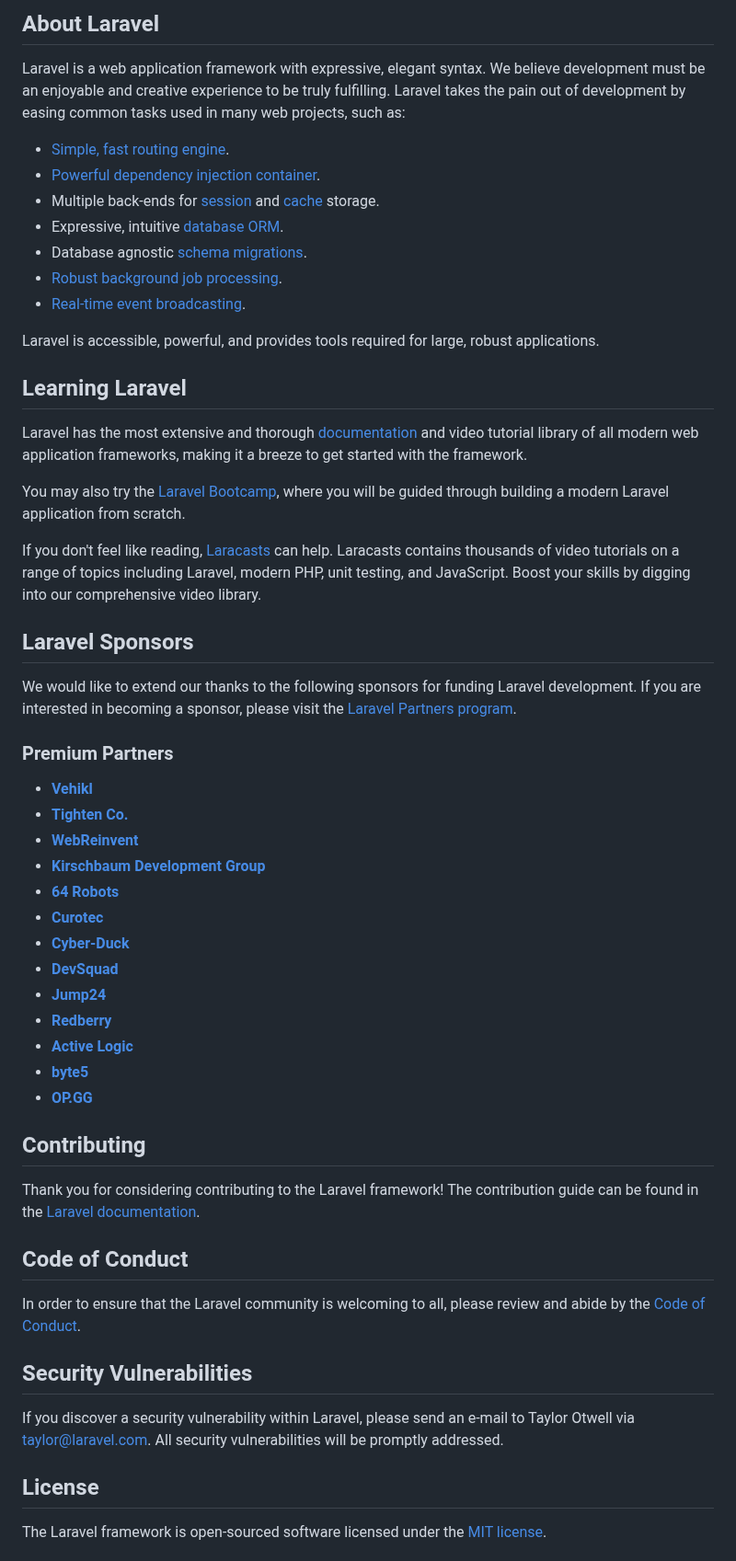
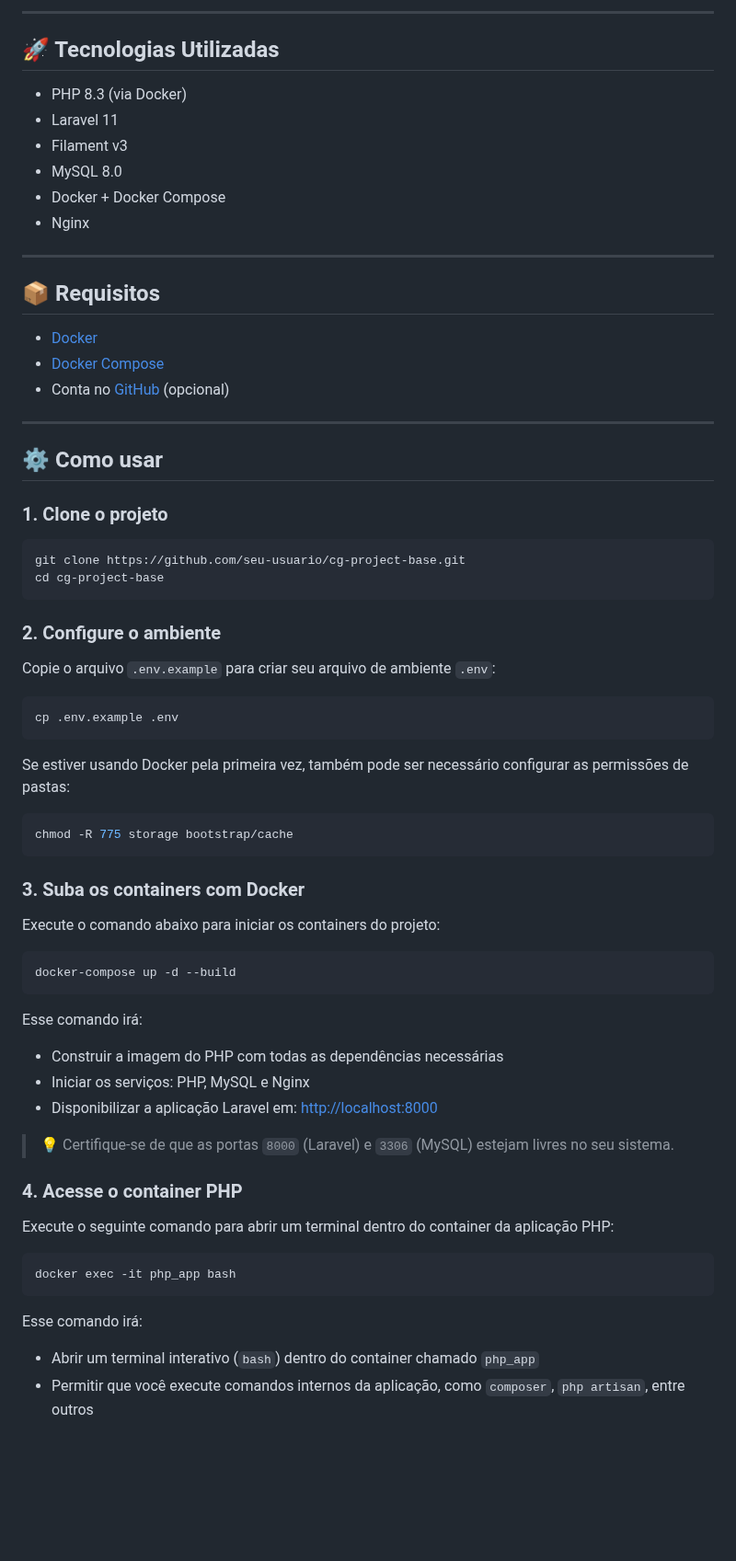
Before and after one commit to wanderchavari/personalbudgetwallet, a Markdown page: README.md, the part around one of its changes. Shown at 92% size. GitHub-like rendering; blank space fills up the shorter version.

Commit message:
Alteração do README

````diff
--- a/README.md
+++ b/README.md
@@ -9,58 +4,72 @@
 
-## About Laravel
+---
 
-Laravel is a web application framework with expressive, elegant syntax. We believe development must be an enjoyable and creative experience to be truly fulfilling. Laravel takes the pain out of development by easing common tasks used in many web projects, such as:
+## 🚀 Tecnologias Utilizadas
 
-- [Simple, fast routing engine](https://laravel.com/docs/routing).
-- [Powerful dependency injection container](https://laravel.com/docs/container).
-- Multiple back-ends for [session](https://laravel.com/docs/session) and [cache](https://laravel.com/docs/cache) storage.
-- Expressive, intuitive [database ORM](https://laravel.com/docs/eloquent).
-- Database agnostic [schema migrations](https://laravel.com/docs/migrations).
-- [Robust background job processing](https://laravel.com/docs/queues).
-- [Real-time event broadcasting](https://laravel.com/docs/broadcasting).
+- PHP 8.3 (via Docker)
+- Laravel 11
+- Filament v3
+- MySQL 8.0
+- Docker + Docker Compose
+- Nginx
 
-Laravel is accessible, powerful, and provides tools required for large, robust applications.
+---
 
-## Learning Laravel
+## 📦 Requisitos
 
-Laravel has the most extensive and thorough [documentation](https://laravel.com/docs) and video tutorial library of all modern web application frameworks, making it a breeze to get started with the framework.
+- [Docker](https://www.docker.com/)
+- [Docker Compose](https://docs.docker.com/compose/)
+- Conta no [GitHub](https://github.com/) (opcional)
 
-You may also try the [Laravel Bootcamp](https://bootcamp.laravel.com), where you will be guided through building a modern Laravel application from scratch.
+---
 
-If you don't feel like reading, [Laracasts](https://laracasts.com) can help. Laracasts contains thousands of video tutorials on a range of topics including Laravel, modern PHP, unit testing, and JavaScript. Boost your skills by digging into our comprehensive video library.
+## ⚙️ Como usar
 
-## Laravel Sponsors
+### 1. Clone o projeto
 
-We would like to extend our thanks to the following sponsors for funding Laravel development. If you are interested in becoming a sponsor, please visit the [Laravel Partners program](https://partners.laravel.com).
+```bash
+git clone https://github.com/seu-usuario/cg-project-base.git
+cd cg-project-base
+```
 
-### Premium Partners
+### 2. Configure o ambiente
 
-- **[Vehikl](https://vehikl.com/)**
-- **[Tighten Co.](https://tighten.co)**
-- **[WebReinvent](https://webreinvent.com/)**
-- **[Kirschbaum Development Group](https://kirschbaumdevelopment.com)**
-- **[64 Robots](https://64robots.com)**
-- **[Curotec](https://www.curotec.com/services/technologies/laravel/)**
-- **[Cyber-Duck](https://cyber-duck.co.uk)**
-- **[DevSquad](https://devsquad.com/hire-laravel-developers)**
-- **[Jump24](https://jump24.co.uk)**
-- **[Redberry](https://redberry.international/laravel/)**
-- **[Active Logic](https://activelogic.com)**
-- **[byte5](https://byte5.de)**
-- **[OP.GG](https://op.gg)**
+Copie o arquivo `.env.example` para criar seu arquivo de ambiente `.env`:
 
-## Contributing
+```bash
+cp .env.example .env
+```
 
-Thank you for considering contributing to the Laravel framework! The contribution guide can be found in the [Laravel documentation](https://laravel.com/docs/contributions).
+Se estiver usando Docker pela primeira vez, também pode ser necessário configurar as permissões de pastas:
 
-## Code of Conduct
+```bash
+chmod -R 775 storage bootstrap/cache
+```
 
-In order to ensure that the Laravel community is welcoming to all, please review and abide by the [Code of Conduct](https://laravel.com/docs/contributions#code-of-conduct).
+### 3. Suba os containers com Docker
 
-## Security Vulnerabilities
+Execute o comando abaixo para iniciar os containers do projeto:
 
-If you discover a security vulnerability within Laravel, please send an e-mail to Taylor Otwell via [taylor@laravel.com](mailto:taylor@laravel.com). All security vulnerabilities will be promptly addressed.
+```bash
+docker-compose up -d --build
+```
+Esse comando irá:
 
-## License
+- Construir a imagem do PHP com todas as dependências necessárias
+- Iniciar os serviços: PHP, MySQL e Nginx
+- Disponibilizar a aplicação Laravel em: [http://localhost:8000](http://localhost:8000)
 
-The Laravel framework is open-sourced software licensed under the [MIT license](https://opensource.org/licenses/MIT).
+> 💡 Certifique-se de que as portas `8000` (Laravel) e `3306` (MySQL) estejam livres no seu sistema.
+
+### 4. Acesse o container PHP
+
+Execute o seguinte comando para abrir um terminal dentro do container da aplicação PHP:
+
+```bash
+docker exec -it php_app bash
+```
+Esse comando irá:
+
+- Abrir um terminal interativo (`bash`) dentro do container chamado `php_app`
+- Permitir que você execute comandos internos da aplicação, como `composer`, `php artisan`, entre outros
+
````
Also changed, not shown: other parts of README.md (+85 -7 lines).
